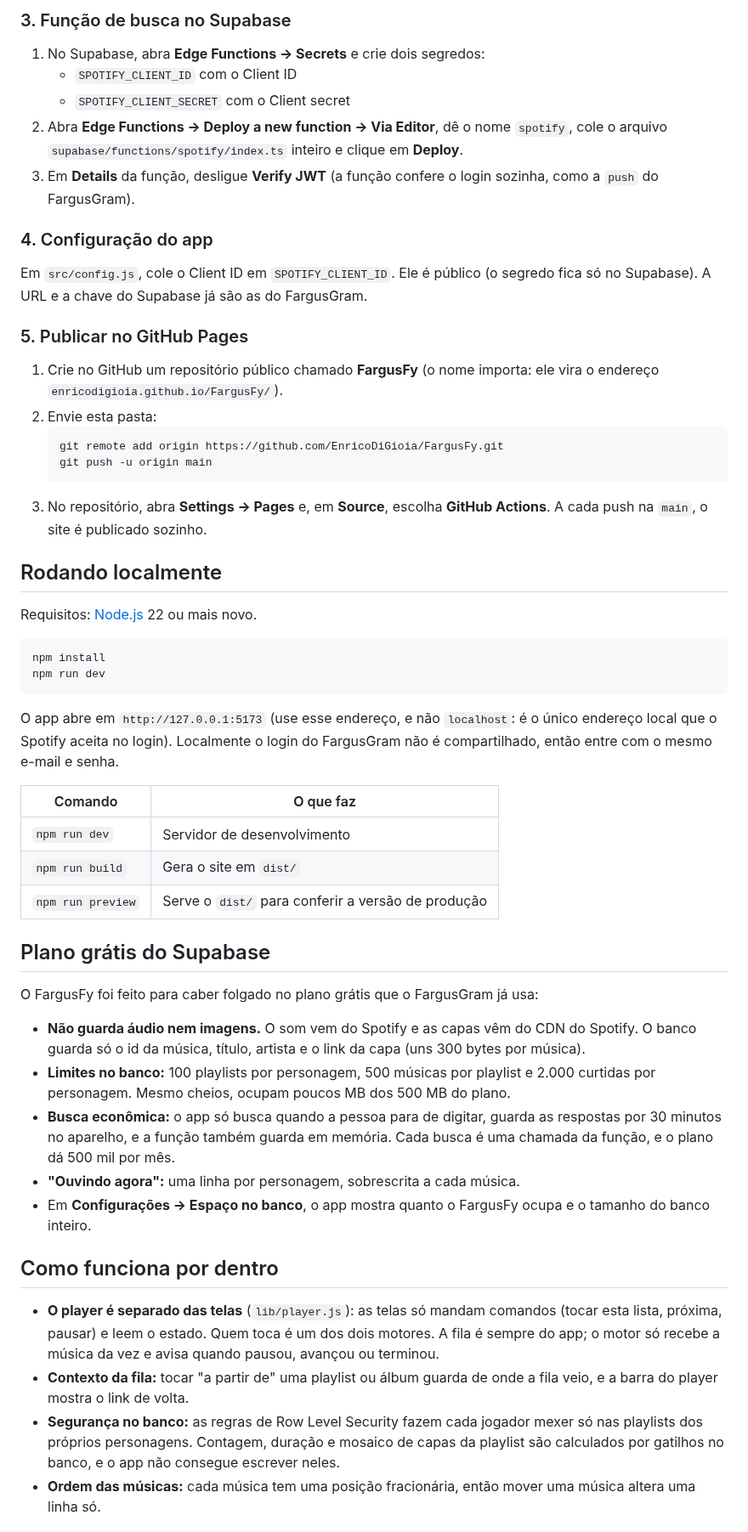
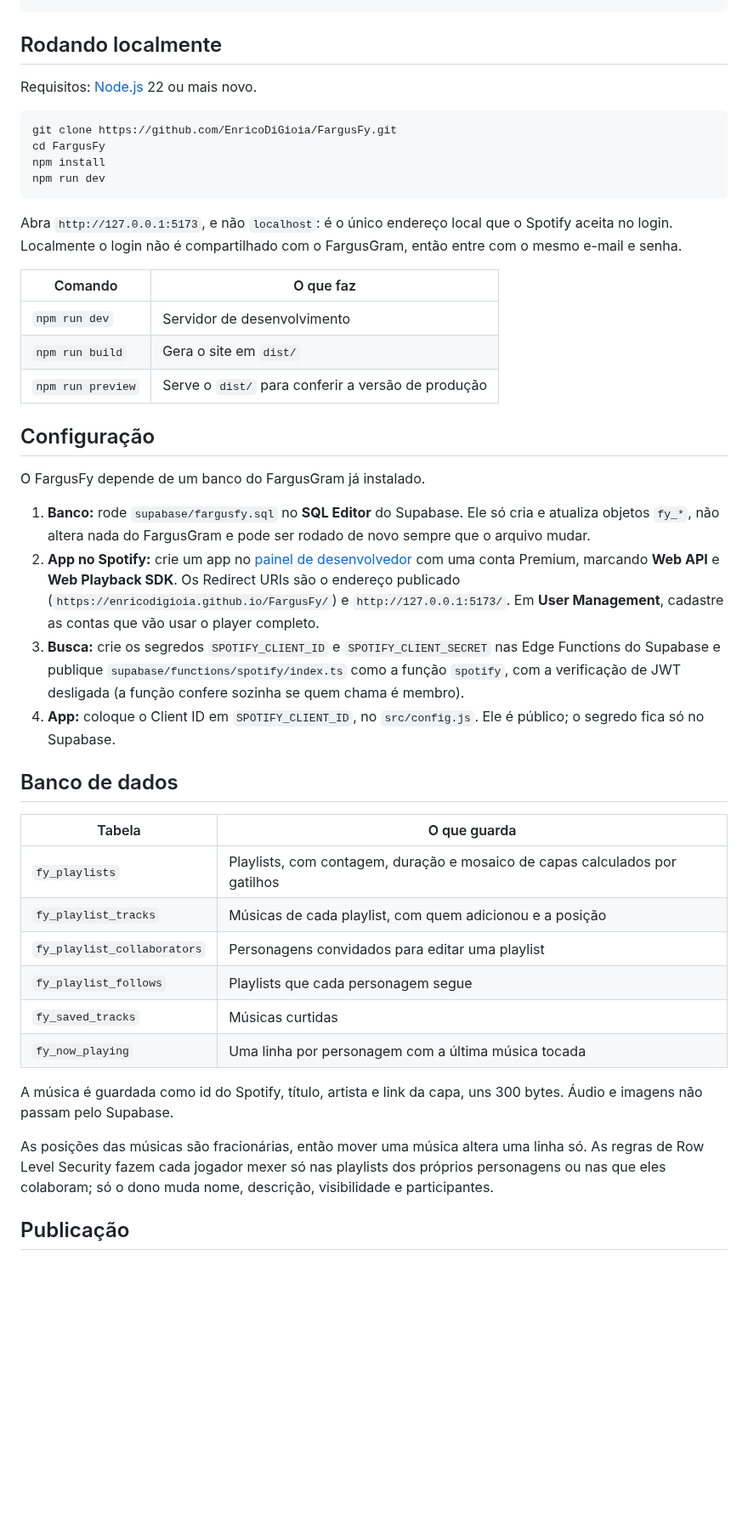
Before and after one commit to EnricoDiGioia/FargusFy, a Markdown page: README.md, the part around one of its changes. Shown at 85% size. GitHub-like rendering; blank space fills up the shorter version.

````diff
--- a/README.md
+++ b/README.md
@@ -88,35 +78,16 @@ No Supabase do FargusGram, abra **SQL Editor → New query**, cole o arquivo `su
-### 3. Função de busca no Supabase
-
-1. No Supabase, abra **Edge Functions → Secrets** e crie dois segredos:
-   - `SPOTIFY_CLIENT_ID` com o Client ID
-   - `SPOTIFY_CLIENT_SECRET` com o Client secret
-2. Abra **Edge Functions → Deploy a new function → Via Editor**, dê o nome `spotify`, cole o arquivo `supabase/functions/spotify/index.ts` inteiro e clique em **Deploy**.
-3. Em **Details** da função, desligue **Verify JWT** (a função confere o login sozinha, como a `push` do FargusGram).
-
-### 4. Configuração do app
-
-Em `src/config.js`, cole o Client ID em `SPOTIFY_CLIENT_ID`. Ele é público (o segredo fica só no Supabase). A URL e a chave do Supabase já são as do FargusGram.
-
-### 5. Publicar no GitHub Pages
-
-1. Crie no GitHub um repositório público chamado **FargusFy** (o nome importa: ele vira o endereço `enricodigioia.github.io/FargusFy/`).
-2. Envie esta pasta:
-   ```bash
-   git remote add origin https://github.com/EnricoDiGioia/FargusFy.git
-   git push -u origin main
-   ```
-3. No repositório, abra **Settings → Pages** e, em **Source**, escolha **GitHub Actions**. A cada push na `main`, o site é publicado sozinho.
 
 ## Rodando localmente
 
 Requisitos: [Node.js](https://nodejs.org) 22 ou mais novo.
 
 ```bash
+git clone https://github.com/EnricoDiGioia/FargusFy.git
+cd FargusFy
 npm install
 npm run dev
 ```
 
-O app abre em `http://127.0.0.1:5173` (use esse endereço, e não `localhost`: é o único endereço local que o Spotify aceita no login). Localmente o login do FargusGram não é compartilhado, então entre com o mesmo e-mail e senha.
+Abra `http://127.0.0.1:5173`, e não `localhost`: é o único endereço local que o Spotify aceita no login. Localmente o login não é compartilhado com o FargusGram, então entre com o mesmo e-mail e senha.
 
 | Comando | O que faz |
 | --- | --- |
@@ -124,19 +95,29 @@ O app abre em `http://127.0.0.1:5173` (use esse endereço, e não `localhost`:
 | `npm run build` | Gera o site em `dist/` |
 | `npm run preview` | Serve o `dist/` para conferir a versão de produção |
 
-## Plano grátis do Supabase
+## Configuração
 
-O FargusFy foi feito para caber folgado no plano grátis que o FargusGram já usa:
+O FargusFy depende de um banco do FargusGram já instalado.
 
-- **Não guarda áudio nem imagens.** O som vem do Spotify e as capas vêm do CDN do Spotify. O banco guarda só o id da música, título, artista e o link da capa (uns 300 bytes por música).
-- **Limites no banco:** 100 playlists por personagem, 500 músicas por playlist e 2.000 curtidas por personagem. Mesmo cheios, ocupam poucos MB dos 500 MB do plano.
-- **Busca econômica:** o app só busca quando a pessoa para de digitar, guarda as respostas por 30 minutos no aparelho, e a função também guarda em memória. Cada busca é uma chamada da função, e o plano dá 500 mil por mês.
-- **"Ouvindo agora":** uma linha por personagem, sobrescrita a cada música.
-- Em **Configurações → Espaço no banco**, o app mostra quanto o FargusFy ocupa e o tamanho do banco inteiro.
+1. **Banco:** rode `supabase/fargusfy.sql` no **SQL Editor** do Supabase. Ele só cria e atualiza objetos `fy_*`, não altera nada do FargusGram e pode ser rodado de novo sempre que o arquivo mudar.
+2. **App no Spotify:** crie um app no [painel de desenvolvedor](https://developer.spotify.com/dashboard) com uma conta Premium, marcando **Web API** e **Web Playback SDK**. Os Redirect URIs são o endereço publicado (`https://enricodigioia.github.io/FargusFy/`) e `http://127.0.0.1:5173/`. Em **User Management**, cadastre as contas que vão usar o player completo.
+3. **Busca:** crie os segredos `SPOTIFY_CLIENT_ID` e `SPOTIFY_CLIENT_SECRET` nas Edge Functions do Supabase e publique `supabase/functions/spotify/index.ts` como a função `spotify`, com a verificação de JWT desligada (a função confere sozinha se quem chama é membro).
+4. **App:** coloque o Client ID em `SPOTIFY_CLIENT_ID`, no `src/config.js`. Ele é público; o segredo fica só no Supabase.
 
-## Como funciona por dentro
+## Banco de dados
 
-- **O player é separado das telas** (`lib/player.js`): as telas só mandam comandos (tocar esta lista, próxima, pausar) e leem o estado. Quem toca é um dos dois motores. A fila é sempre do app; o motor só recebe a música da vez e avisa quando pausou, avançou ou terminou.
-- **Contexto da fila:** tocar "a partir de" uma playlist ou álbum guarda de onde a fila veio, e a barra do player mostra o link de volta.
-- **Segurança no banco:** as regras de Row Level Security fazem cada jogador mexer só nas playlists dos próprios personagens. Contagem, duração e mosaico de capas da playlist são calculados por gatilhos no banco, e o app não consegue escrever neles.
-- **Ordem das músicas:** cada música tem uma posição fracionária, então mover uma música altera uma linha só.
+| Tabela | O que guarda |
+| --- | --- |
+| `fy_playlists` | Playlists, com contagem, duração e mosaico de capas calculados por gatilhos |
+| `fy_playlist_tracks` | Músicas de cada playlist, com quem adicionou e a posição |
+| `fy_playlist_collaborators` | Personagens convidados para editar uma playlist |
+| `fy_playlist_follows` | Playlists que cada personagem segue |
+| `fy_saved_tracks` | Músicas curtidas |
+| `fy_now_playing` | Uma linha por personagem com a última música tocada |
+
+A música é guardada como id do Spotify, título, artista e link da capa, uns 300 bytes. Áudio e imagens não passam pelo Supabase.
+
+As posições das músicas são fracionárias, então mover uma música altera uma linha só. As regras de Row Level Security fazem cada jogador mexer só nas playlists dos próprios personagens ou nas que eles colaboram; só o dono muda nome, descrição, visibilidade e participantes.
+
+## Publicação
+
````
Also changed, not shown: other parts of README.md (+73 -55 lines), docs/telas.jpg (added).
